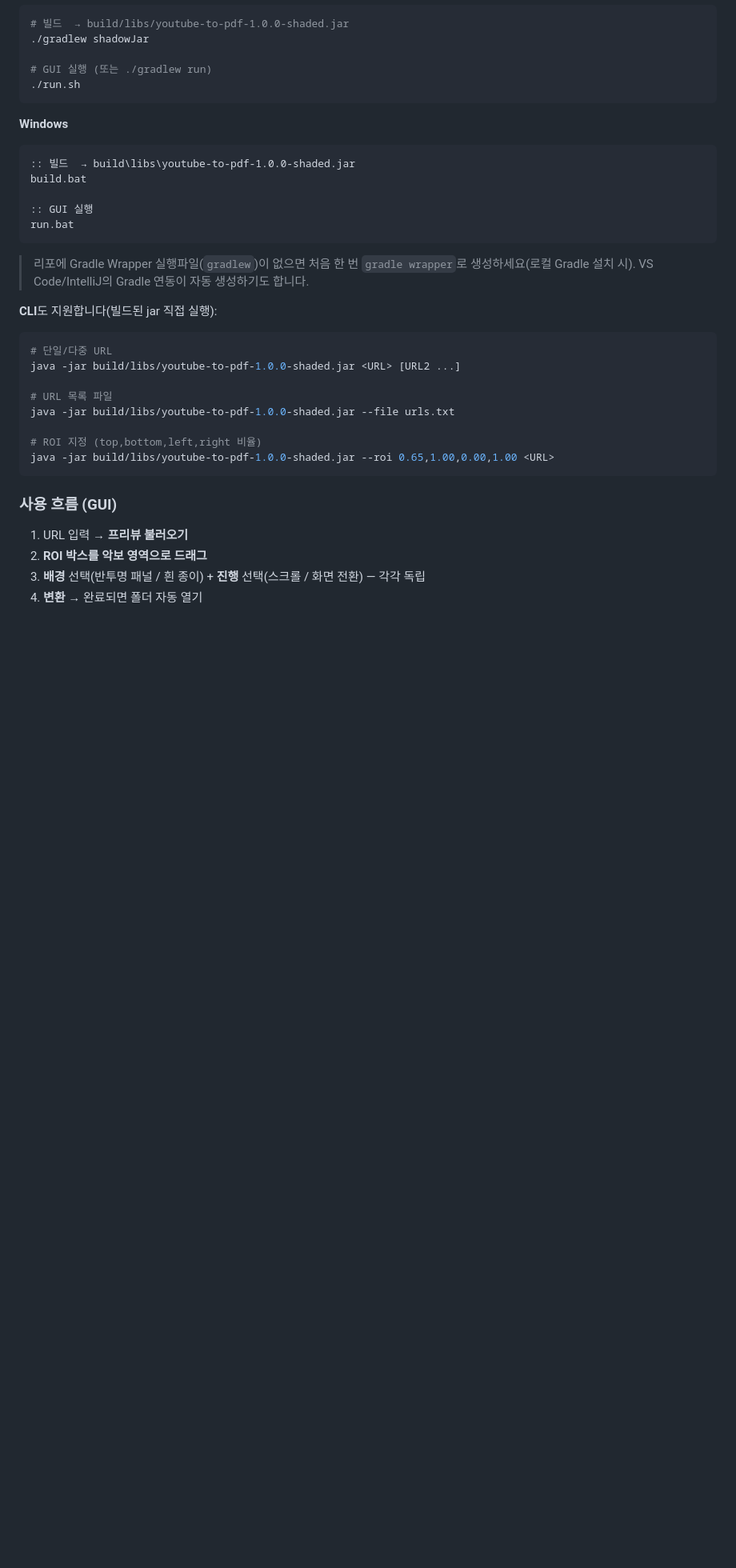
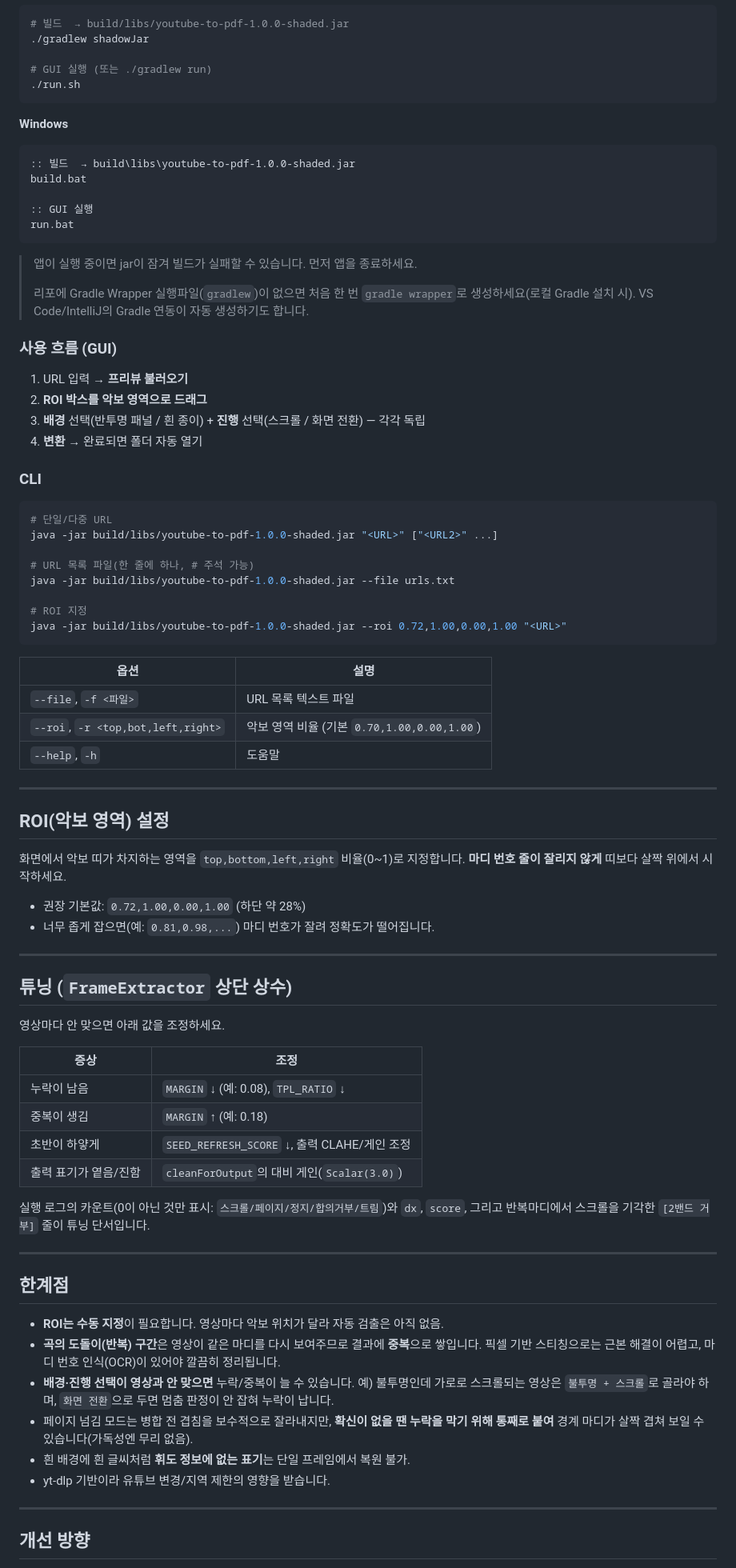
Before and after one commit to SLug801/youtube-to-pdf, a Markdown page: README.md, the part around one of its changes. Shown at 80% size. Rendered like a GitHub page; blank space fills up the shorter version.

````diff
--- a/README.md
+++ b/README.md
@@ -129,20 +148,9 @@ build.bat
 run.bat
 ```
 
+> 앱이 실행 중이면 jar이 잠겨 빌드가 실패할 수 있습니다. 먼저 앱을 종료하세요.
+>
 > 리포에 Gradle Wrapper 실행파일(`gradlew`)이 없으면 처음 한 번 `gradle wrapper`로 생성하세요(로컬 Gradle 설치 시). VS Code/IntelliJ의 Gradle 연동이 자동 생성하기도 합니다.
-
-**CLI**도 지원합니다(빌드된 jar 직접 실행):
-
-```bash
-# 단일/다중 URL
-java -jar build/libs/youtube-to-pdf-1.0.0-shaded.jar <URL> [URL2 ...]
-
-# URL 목록 파일
-java -jar build/libs/youtube-to-pdf-1.0.0-shaded.jar --file urls.txt
-
-# ROI 지정 (top,bottom,left,right 비율)
-java -jar build/libs/youtube-to-pdf-1.0.0-shaded.jar --roi 0.65,1.00,0.00,1.00 <URL>
-```
 
 ### 사용 흐름 (GUI)
 
@@ -150,3 +158,66 @@ java -jar build/libs/youtube-to-pdf-1.0.0-shaded.jar --roi 0.65,1.00,0.00,1.00 <
 2. **ROI 박스를 악보 영역으로 드래그**
 3. **배경** 선택(반투명 패널 / 흰 종이) + **진행** 선택(스크롤 / 화면 전환) — 각각 독립
 4. **변환** → 완료되면 폴더 자동 열기
+
+### CLI
+
+```bash
+# 단일/다중 URL
+java -jar build/libs/youtube-to-pdf-1.0.0-shaded.jar "<URL>" ["<URL2>" ...]
+
+# URL 목록 파일(한 줄에 하나, # 주석 가능)
+java -jar build/libs/youtube-to-pdf-1.0.0-shaded.jar --file urls.txt
+
+# ROI 지정
+java -jar build/libs/youtube-to-pdf-1.0.0-shaded.jar --roi 0.72,1.00,0.00,1.00 "<URL>"
+```
+
+| 옵션 | 설명 |
+|---|---|
+| `--file`, `-f <파일>` | URL 목록 텍스트 파일 |
+| `--roi`, `-r <top,bot,left,right>` | 악보 영역 비율 (기본 `0.70,1.00,0.00,1.00`) |
+| `--help`, `-h` | 도움말 |
+
+---
+
+## ROI(악보 영역) 설정
+
+화면에서 악보 띠가 차지하는 영역을 `top,bottom,left,right` 비율(0~1)로 지정합니다.
+**마디 번호 줄이 잘리지 않게** 띠보다 살짝 위에서 시작하세요.
+
+- 권장 기본값: `0.72,1.00,0.00,1.00` (하단 약 28%)
+- 너무 좁게 잡으면(예: `0.81,0.98,...`) 마디 번호가 잘려 정확도가 떨어집니다.
+
+---
+
+## 튜닝 (`FrameExtractor` 상단 상수)
+
+영상마다 안 맞으면 아래 값을 조정하세요.
+
+| 증상 | 조정 |
+|---|---|
+| 누락이 남음 | `MARGIN` ↓ (예: 0.08), `TPL_RATIO` ↓ |
+| 중복이 생김 | `MARGIN` ↑ (예: 0.18) |
+| 초반이 하얗게 | `SEED_REFRESH_SCORE` ↓, 출력 CLAHE/게인 조정 |
+| 출력 표기가 옅음/진함 | `cleanForOutput`의 대비 게인(`Scalar(3.0)`) |
+
+실행 로그의 카운트(0이 아닌 것만 표시: `스크롤/페이지/정지/합의거부/트림`)와 `dx`, `score`,
+그리고 반복마디에서 스크롤을 기각한 `[2밴드 거부]` 줄이 튜닝 단서입니다.
+
+---
+
+## 한계점
+
+- **ROI는 수동 지정**이 필요합니다. 영상마다 악보 위치가 달라 자동 검출은 아직 없음.
+- **곡의 도돌이(반복) 구간**은 영상이 같은 마디를 다시 보여주므로 결과에 **중복**으로 쌓입니다.
+  픽셀 기반 스티칭으로는 근본 해결이 어렵고, 마디 번호 인식(OCR)이 있어야 깔끔히 정리됩니다.
+- **배경·진행 선택이 영상과 안 맞으면** 누락/중복이 늘 수 있습니다. 예) 불투명인데 가로로 스크롤되는
+  영상은 `불투명 + 스크롤`로 골라야 하며, `화면 전환`으로 두면 멈춤 판정이 안 잡혀 누락이 납니다.
+- 페이지 넘김 모드는 병합 전 겹침을 보수적으로 잘라내지만, **확신이 없을 땐 누락을 막기 위해 통째로 붙여** 경계 마디가 살짝 겹쳐 보일 수 있습니다(가독성엔 무리 없음).
+- 흰 배경에 흰 글씨처럼 **휘도 정보에 없는 표기**는 단일 프레임에서 복원 불가.
+- yt-dlp 기반이라 유튜브 변경/지역 제한의 영향을 받습니다.
+
+---
+
+## 개선 방향
+
````
Also changed, not shown: other parts of README.md (+74 -40 lines).
